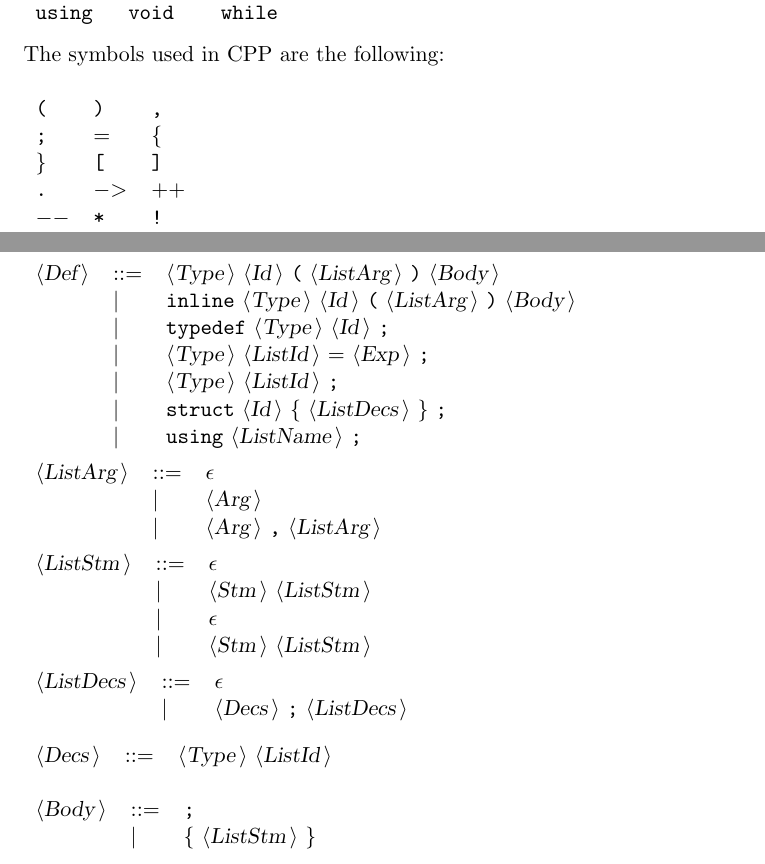
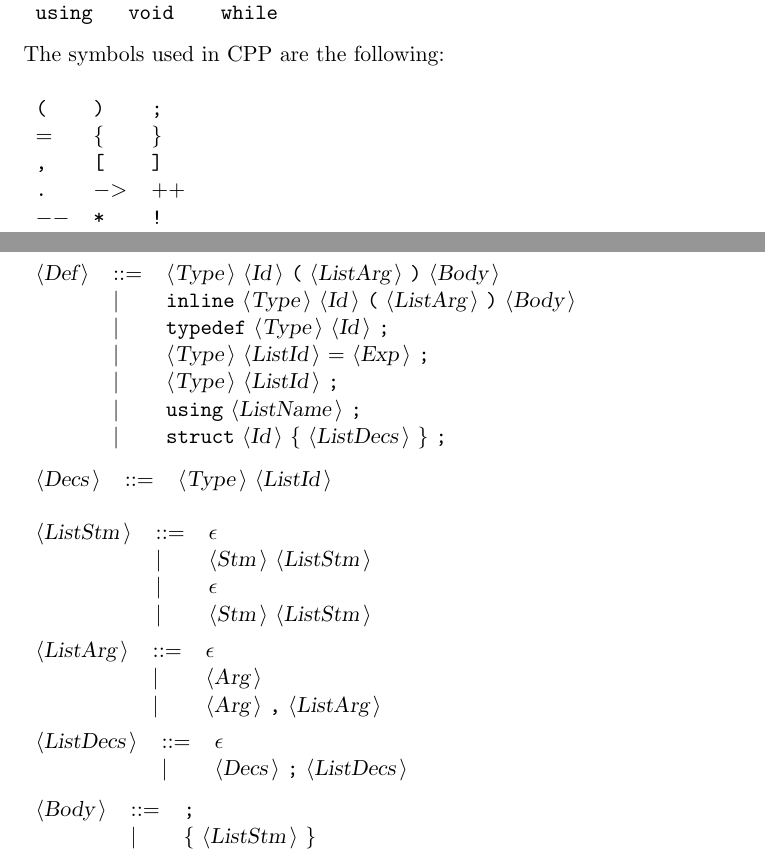
Before and after one commit to wiixtor/PLT, a LaTeX document (Lab1/gen/DocCPP.tex): two parts of pages 2 and 3 of 6, joined at a grey line, cut so that both start at the same text. Compiled offline with pdfLaTeX.

Commit message:
freddagg

```diff
--- a/Lab1/gen/DocCPP.tex
+++ b/Lab1/gen/DocCPP.tex
@@ -65,9 +65,9 @@ The reserved words used in CPP are the following: \\
 The symbols used in CPP are the following: \\
 
 \begin{tabular}{lll}
-{\symb{(}} &{\symb{)}} &{\symb{,}} \\
-{\symb{;}} &{\symb{{$=$}}} &{\symb{\{}} \\
-{\symb{\}}} &{\symb{[}} &{\symb{]}} \\
+{\symb{(}} &{\symb{)}} &{\symb{;}} \\
+{\symb{{$=$}}} &{\symb{\{}} &{\symb{\}}} \\
+{\symb{,}} &{\symb{[}} &{\symb{]}} \\
 {\symb{.}} &{\symb{{$-$}{$>$}}} &{\symb{{$+$}{$+$}}} \\
 {\symb{{$-$}{$-$}}} &{\symb{*}} &{\symb{!}} \\
 {\symb{/}} &{\symb{\%}} &{\symb{{$+$}}} \\
@@ -103,14 +103,12 @@ All other symbols are terminals.\\
  & {\delimit}  &{\terminal{typedef}} {\nonterminal{Type}} {\nonterminal{Id}} {\terminal{;}}  \\
  & {\delimit}  &{\nonterminal{Type}} {\nonterminal{ListId}} {\terminal{{$=$}}} {\nonterminal{Exp}} {\terminal{;}}  \\
  & {\delimit}  &{\nonterminal{Type}} {\nonterminal{ListId}} {\terminal{;}}  \\
+ & {\delimit}  &{\terminal{using}} {\nonterminal{ListName}} {\terminal{;}}  \\
  & {\delimit}  &{\terminal{struct}} {\nonterminal{Id}} {\terminal{\{}} {\nonterminal{ListDecs}} {\terminal{\}}} {\terminal{;}}  \\
- & {\delimit}  &{\terminal{using}} {\nonterminal{ListName}} {\terminal{;}}  \\
 \end{tabular}\\
 
 \begin{tabular}{lll}
-{\nonterminal{ListArg}} & {\arrow}  &{\emptyP} \\
- & {\delimit}  &{\nonterminal{Arg}}  \\
- & {\delimit}  &{\nonterminal{Arg}} {\terminal{,}} {\nonterminal{ListArg}}  \\
+{\nonterminal{Decs}} & {\arrow}  &{\nonterminal{Type}} {\nonterminal{ListId}}  \\
 \end{tabular}\\
 
 \begin{tabular}{lll}
@@ -121,12 +119,14 @@ All other symbols are terminals.\\
 \end{tabular}\\
 
 \begin{tabular}{lll}
-{\nonterminal{ListDecs}} & {\arrow}  &{\emptyP} \\
- & {\delimit}  &{\nonterminal{Decs}} {\terminal{;}} {\nonterminal{ListDecs}}  \\
+{\nonterminal{ListArg}} & {\arrow}  &{\emptyP} \\
+ & {\delimit}  &{\nonterminal{Arg}}  \\
+ & {\delimit}  &{\nonterminal{Arg}} {\terminal{,}} {\nonterminal{ListArg}}  \\
 \end{tabular}\\
 
 \begin{tabular}{lll}
-{\nonterminal{Decs}} & {\arrow}  &{\nonterminal{Type}} {\nonterminal{ListId}}  \\
+{\nonterminal{ListDecs}} & {\arrow}  &{\emptyP} \\
+ & {\delimit}  &{\nonterminal{Decs}} {\terminal{;}} {\nonterminal{ListDecs}}  \\
 \end{tabular}\\
 
 \begin{tabular}{lll}
```
Also changed, not shown: Lab1/gen/DocCPP.txt (+7 -7 lines), 15 other files.
